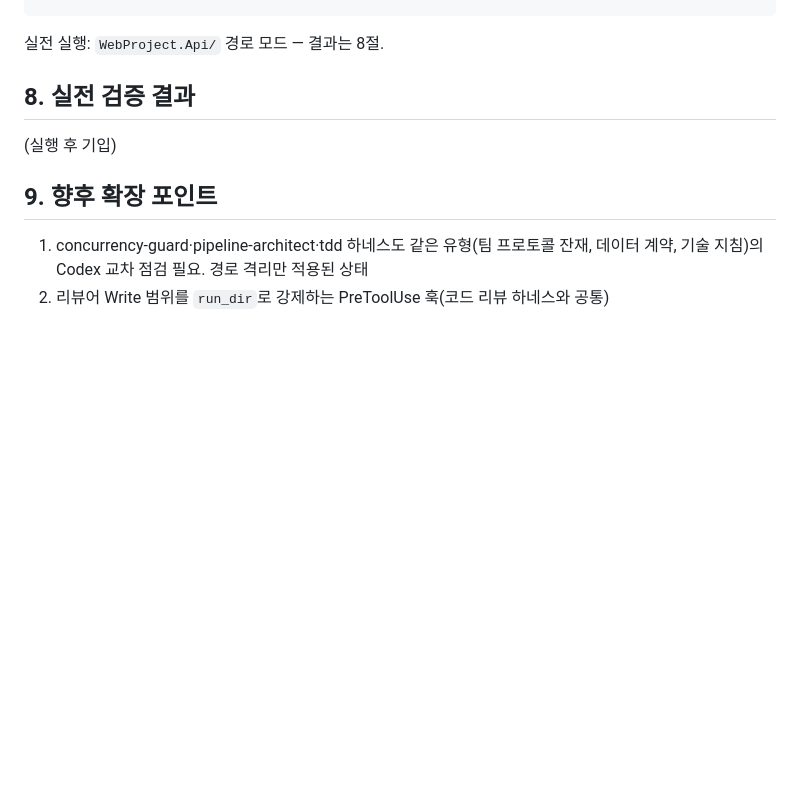
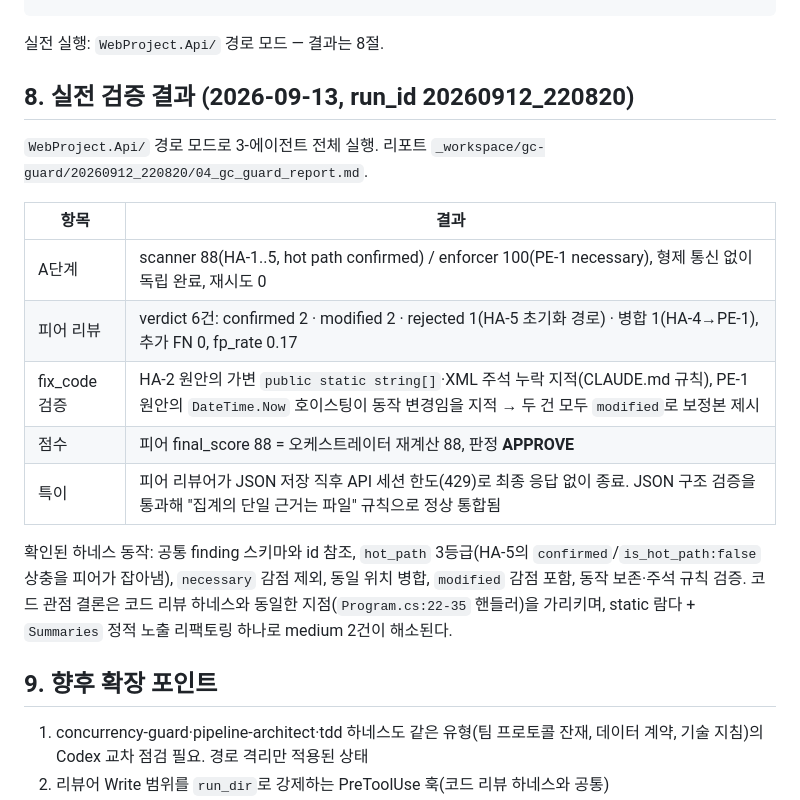
Before and after one commit to BerryBless/WebProject, a Markdown page: plan/gc_guard_harness_fix_0912.md, the part around the change. Rendered like a GitHub page; blank space fills up the shorter version.

Commit message:
수정: GC 가드 하네스를 Codex 교차 점검 결과로 교정하고 실전 검증
- 형제 간 SendMessage·claim 제거, 독립 병렬 감사 + 피어 정본 구조로 재설계
- 전용 run_dir·해시 기반 부분 재실행(피어 리뷰 필수 재실행), 공통 finding 스키마·hot_path 3등급·necessary 제외
- .NET 기술 오답 교정(캡처 없는 람다 캐싱, Count() 무할당, string.Format 박싱, Split 동치, ArrayPool 풀 미스·소유권, stackalloc·ValueTask·Span 규칙)
- WebProject.Api 실전 실행 88점 APPROVE로 스키마·병합·modified 감점·동작 보존 검증 동작 확인

Co-Authored-By: Claude Fable 5.1 <noreply@anthropic.com>

````diff
--- a/plan/gc_guard_harness_fix_0912.md
+++ b/plan/gc_guard_harness_fix_0912.md
@@ -93,9 +93,19 @@ pwsh scripts/harness-audit.ps1
 ```
 실전 실행: `WebProject.Api/` 경로 모드 — 결과는 8절.
 
-## 8. 실전 검증 결과
+## 8. 실전 검증 결과 (2026-09-13, run_id 20260912_220820)
 
-(실행 후 기입)
+`WebProject.Api/` 경로 모드로 3-에이전트 전체 실행. 리포트 `_workspace/gc-guard/20260912_220820/04_gc_guard_report.md`.
+
+| 항목 | 결과 |
+|------|------|
+| A단계 | scanner 88(HA-1..5, hot path confirmed) / enforcer 100(PE-1 necessary), 형제 통신 없이 독립 완료, 재시도 0 |
+| 피어 리뷰 | verdict 6건: confirmed 2 · modified 2 · rejected 1(HA-5 초기화 경로) · 병합 1(HA-4→PE-1), 추가 FN 0, fp_rate 0.17 |
+| fix_code 검증 | HA-2 원안의 가변 `public static string[]`·XML 주석 누락 지적(CLAUDE.md 규칙), PE-1 원안의 `DateTime.Now` 호이스팅이 동작 변경임을 지적 → 두 건 모두 `modified`로 보정본 제시 |
+| 점수 | 피어 final_score 88 = 오케스트레이터 재계산 88, 판정 **APPROVE** |
+| 특이 | 피어 리뷰어가 JSON 저장 직후 API 세션 한도(429)로 최종 응답 없이 종료. JSON 구조 검증을 통과해 "집계의 단일 근거는 파일" 규칙으로 정상 통합됨 |
+
+확인된 하네스 동작: 공통 finding 스키마와 id 참조, `hot_path` 3등급(HA-5의 `confirmed`/`is_hot_path:false` 상충을 피어가 잡아냄), `necessary` 감점 제외, 동일 위치 병합, `modified` 감점 포함, 동작 보존·주석 규칙 검증. 코드 관점 결론은 코드 리뷰 하네스와 동일한 지점(`Program.cs:22-35` 핸들러)을 가리키며, static 람다 + `Summaries` 정적 노출 리팩토링 하나로 medium 2건이 해소된다.
 
 ## 9. 향후 확장 포인트
 
````
